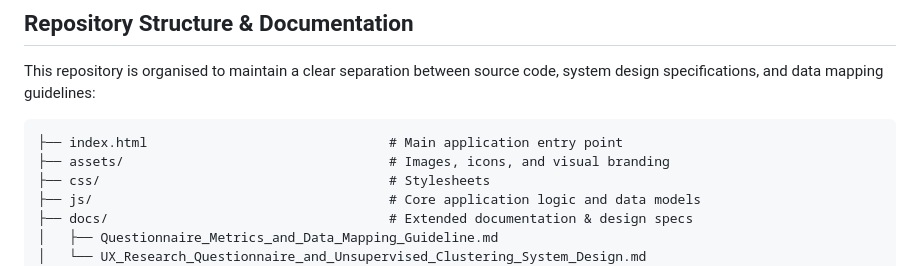
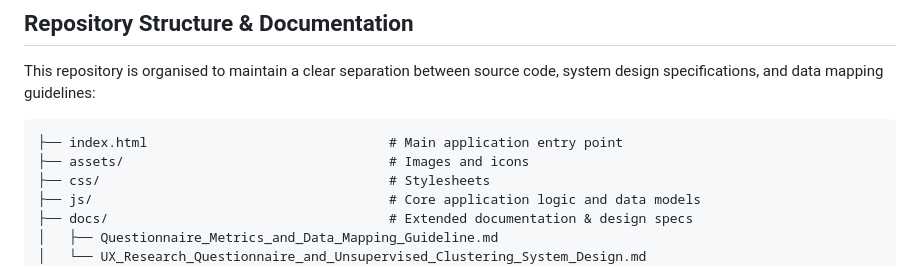
Before and after one commit to CLJL/quan-persona, a Markdown page: ReadMe.md, the part around the change. Rendered like a GitHub page.

````diff
--- a/ReadMe.md
+++ b/ReadMe.md
@@ -45,7 +45,7 @@ This repository is organised to maintain a clear separation between source code,
 
 ```text
 ├── index.html                               # Main application entry point
-├── assets/                                  # Images, icons, and visual branding
+├── assets/                                  # Images and icons
 ├── css/                                     # Stylesheets
 ├── js/                                      # Core application logic and data models
 ├── docs/                                    # Extended documentation & design specs
````
